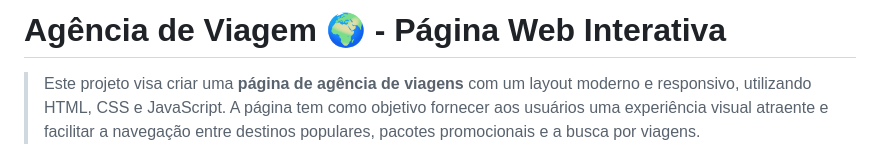
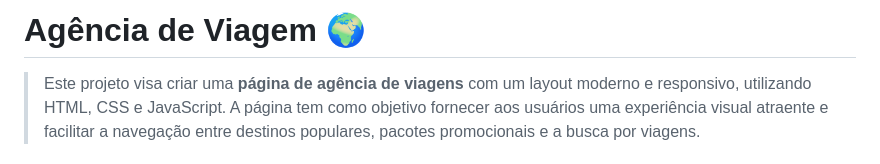
Before and after one commit to Miguel-Mernick/AgenciaViagem_aluno, a Markdown page: README.md, the part around the change. GitHub-like rendering.

```diff
--- a/README.md
+++ b/README.md
@@ -1,4 +1,4 @@
-# Agência de Viagem 🌍 - Página Web Interativa
+# Agência de Viagem 🌍
 
 > Este projeto visa criar uma **página de agência de viagens** com um layout moderno e responsivo, utilizando HTML, CSS e JavaScript. A página tem como objetivo fornecer aos usuários uma experiência visual atraente e facilitar a navegação entre destinos populares, pacotes promocionais e a busca por viagens.
 
```
